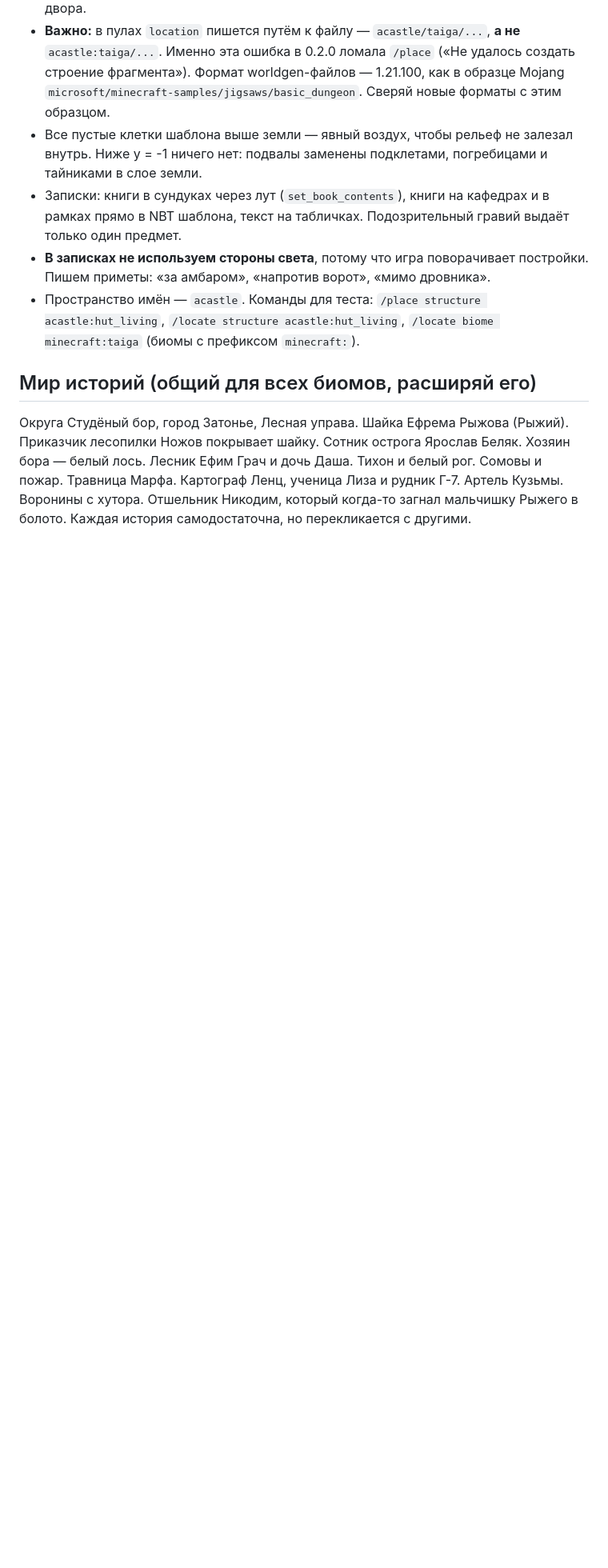
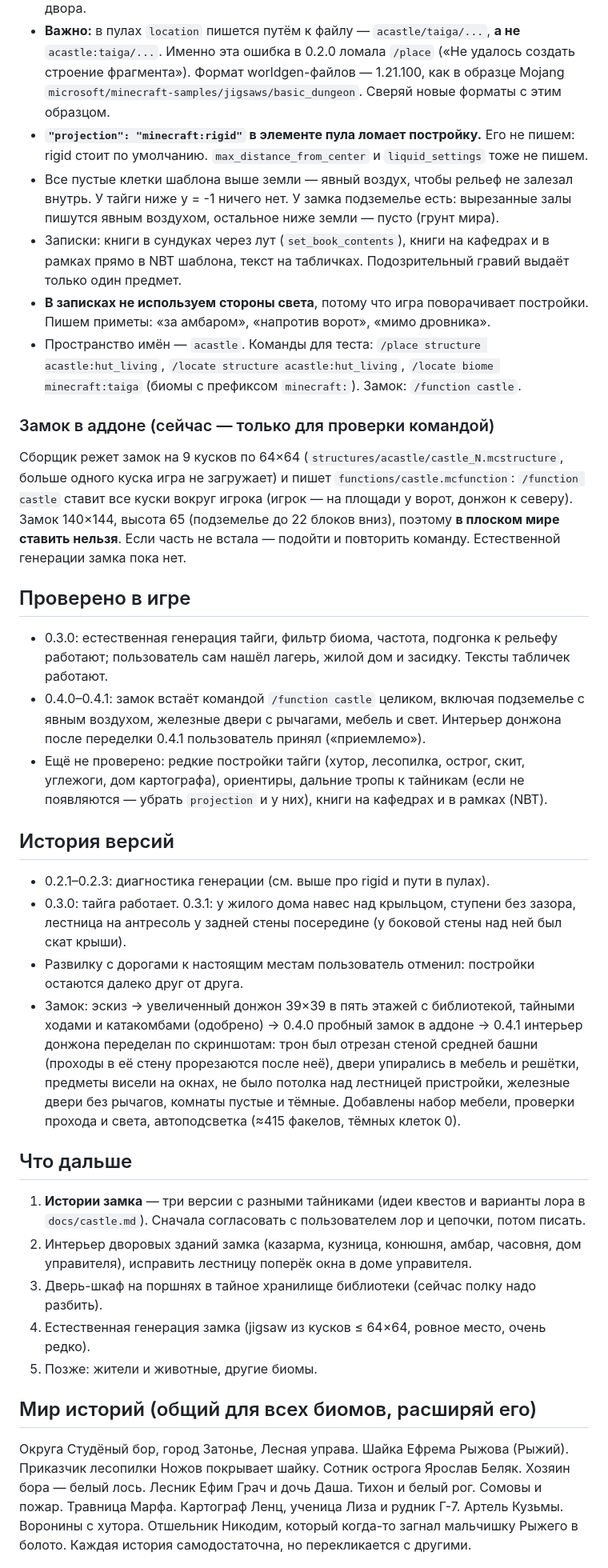
Before and after one commit to slattstoner/AbonedCastle-, a Markdown page: CLAUDE.md, the part around one of its changes. Shown at 80% size. Rendered like a GitHub page; blank space fills up the shorter version.

```diff
--- a/CLAUDE.md
+++ b/CLAUDE.md
@@ -39,10 +45,36 @@ node tools/build.js        # → build/AbandonedCastle_BP и dist/AbandonedCastl
 - Каждая история — отдельный шаблон `structures/acastle/taiga/<id>_<story>.mcstructure`. Стартовый пул выбирает историю с её весом.
 - Дальний тайник — отдельный кусок `structures/acastle/taiga/trail/<id>_<story>` с `projection: minecraft:terrain_matching`. Он цепляется jigsaw-блоком к якорю на краю двора.
 - **Важно:** в пулах `location` пишется путём к файлу — `acastle/taiga/...`, **а не** `acastle:taiga/...`. Именно эта ошибка в 0.2.0 ломала `/place` («Не удалось создать строение фрагмента»). Формат worldgen-файлов — 1.21.100, как в образце Mojang `microsoft/minecraft-samples/jigsaws/basic_dungeon`. Сверяй новые форматы с этим образцом.
-- Все пустые клетки шаблона выше земли — явный воздух, чтобы рельеф не залезал внутрь. Ниже y = -1 ничего нет: подвалы заменены подклетами, погребицами и тайниками в слое земли.
+- **`"projection": "minecraft:rigid"` в элементе пула ломает постройку.** Его не пишем: rigid стоит по умолчанию. `max_distance_from_center` и `liquid_settings` тоже не пишем.
+- Все пустые клетки шаблона выше земли — явный воздух, чтобы рельеф не залезал внутрь. У тайги ниже y = -1 ничего нет. У замка подземелье есть: вырезанные залы пишутся явным воздухом, остальное ниже земли — пусто (грунт мира).
 - Записки: книги в сундуках через лут (`set_book_contents`), книги на кафедрах и в рамках прямо в NBT шаблона, текст на табличках. Подозрительный гравий выдаёт только один предмет.
 - **В записках не используем стороны света**, потому что игра поворачивает постройки. Пишем приметы: «за амбаром», «напротив ворот», «мимо дровника».
-- Пространство имён — `acastle`. Команды для теста: `/place structure acastle:hut_living`, `/locate structure acastle:hut_living`, `/locate biome minecraft:taiga` (биомы с префиксом `minecraft:`).
+- Пространство имён — `acastle`. Команды для теста: `/place structure acastle:hut_living`, `/locate structure acastle:hut_living`, `/locate biome minecraft:taiga` (биомы с префиксом `minecraft:`). Замок: `/function castle`.
+
+### Замок в аддоне (сейчас — только для проверки командой)
+
+Сборщик режет замок на 9 кусков по 64×64 (`structures/acastle/castle_N.mcstructure`, больше одного куска игра не загружает) и пишет `functions/castle.mcfunction`: `/function castle` ставит все куски вокруг игрока (игрок — на площади у ворот, донжон к северу). Замок 140×144, высота 65 (подземелье до 22 блоков вниз), поэтому **в плоском мире ставить нельзя**. Если часть не встала — подойти и повторить команду. Естественной генерации замка пока нет.
+
+## Проверено в игре
+
+- 0.3.0: естественная генерация тайги, фильтр биома, частота, подгонка к рельефу работают; пользователь сам нашёл лагерь, жилой дом и засидку. Тексты табличек работают.
+- 0.4.0–0.4.1: замок встаёт командой `/function castle` целиком, включая подземелье с явным воздухом, железные двери с рычагами, мебель и свет. Интерьер донжона после переделки 0.4.1 пользователь принял («приемлемо»).
+- Ещё не проверено: редкие постройки тайги (хутор, лесопилка, острог, скит, углежоги, дом картографа), ориентиры, дальние тропы к тайникам (если не появляются — убрать `projection` и у них), книги на кафедрах и в рамках (NBT).
+
+## История версий
+
+- 0.2.1–0.2.3: диагностика генерации (см. выше про rigid и пути в пулах).
+- 0.3.0: тайга работает. 0.3.1: у жилого дома навес над крыльцом, ступени без зазора, лестница на антресоль у задней стены посередине (у боковой стены над ней был скат крыши).
+- Развилку с дорогами к настоящим местам пользователь отменил: постройки остаются далеко друг от друга.
+- Замок: эскиз → увеличенный донжон 39×39 в пять этажей с библиотекой, тайными ходами и катакомбами (одобрено) → 0.4.0 пробный замок в аддоне → 0.4.1 интерьер донжона переделан по скриншотам: трон был отрезан стеной средней башни (проходы в её стену прорезаются после неё), двери упирались в мебель и решётки, предметы висели на окнах, не было потолка над лестницей пристройки, железные двери без рычагов, комнаты пустые и тёмные. Добавлены набор мебели, проверки прохода и света, автоподсветка (≈415 факелов, тёмных клеток 0).
+
+## Что дальше
+
+1. **Истории замка** — три версии с разными тайниками (идеи квестов и варианты лора в `docs/castle.md`). Сначала согласовать с пользователем лор и цепочки, потом писать.
+2. Интерьер дворовых зданий замка (казарма, кузница, конюшня, амбар, часовня, дом управителя), исправить лестницу поперёк окна в доме управителя.
+3. Дверь-шкаф на поршнях в тайное хранилище библиотеки (сейчас полку надо разбить).
+4. Естественная генерация замка (jigsaw из кусков ≤ 64×64, ровное место, очень редко).
+5. Позже: жители и животные, другие биомы.
 
 ## Мир историй (общий для всех биомов, расширяй его)
 
```
Also changed, not shown: other parts of CLAUDE.md (+21 -29 lines), README.md (+21 -5 lines), docs/castle.md (added, +83 -0 lines).
